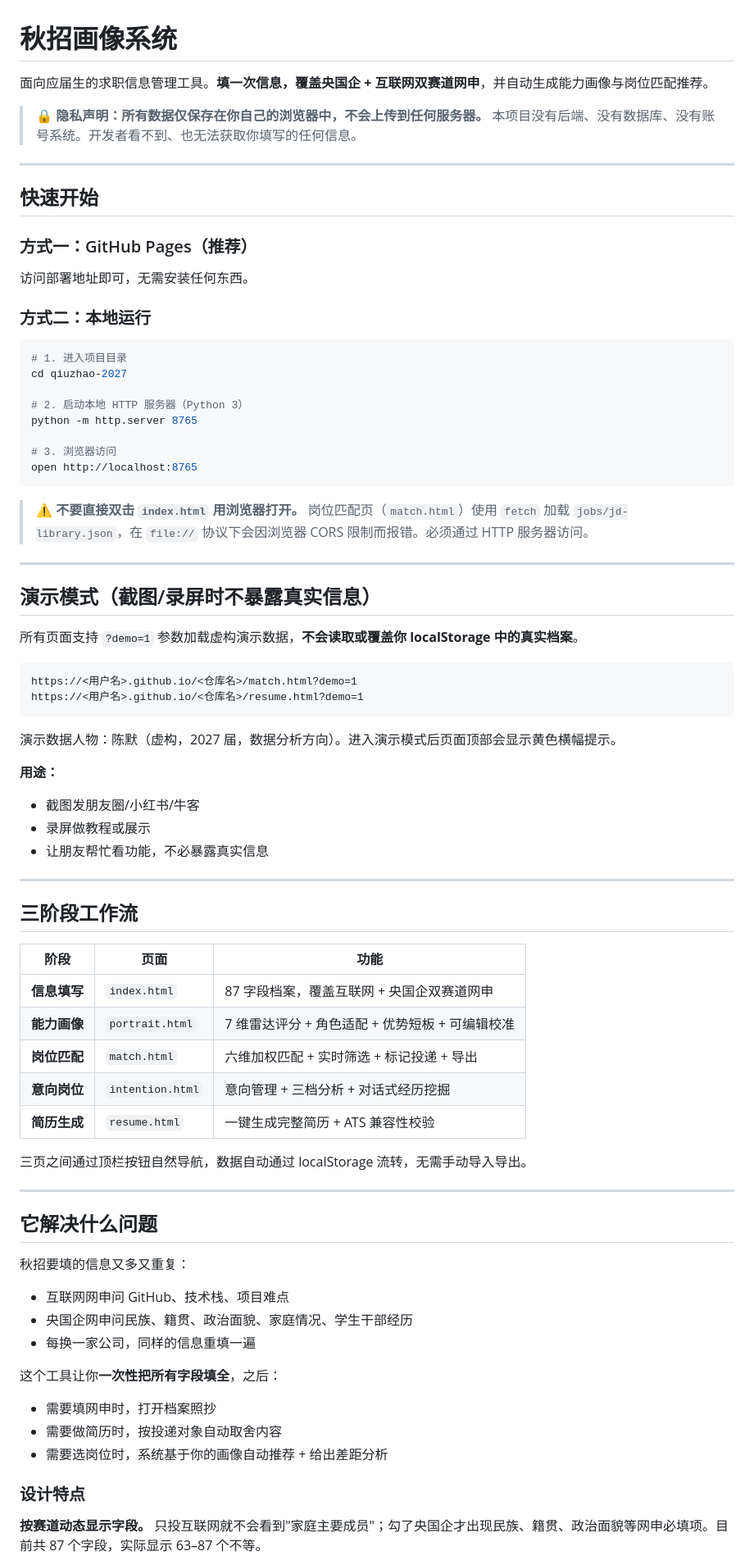
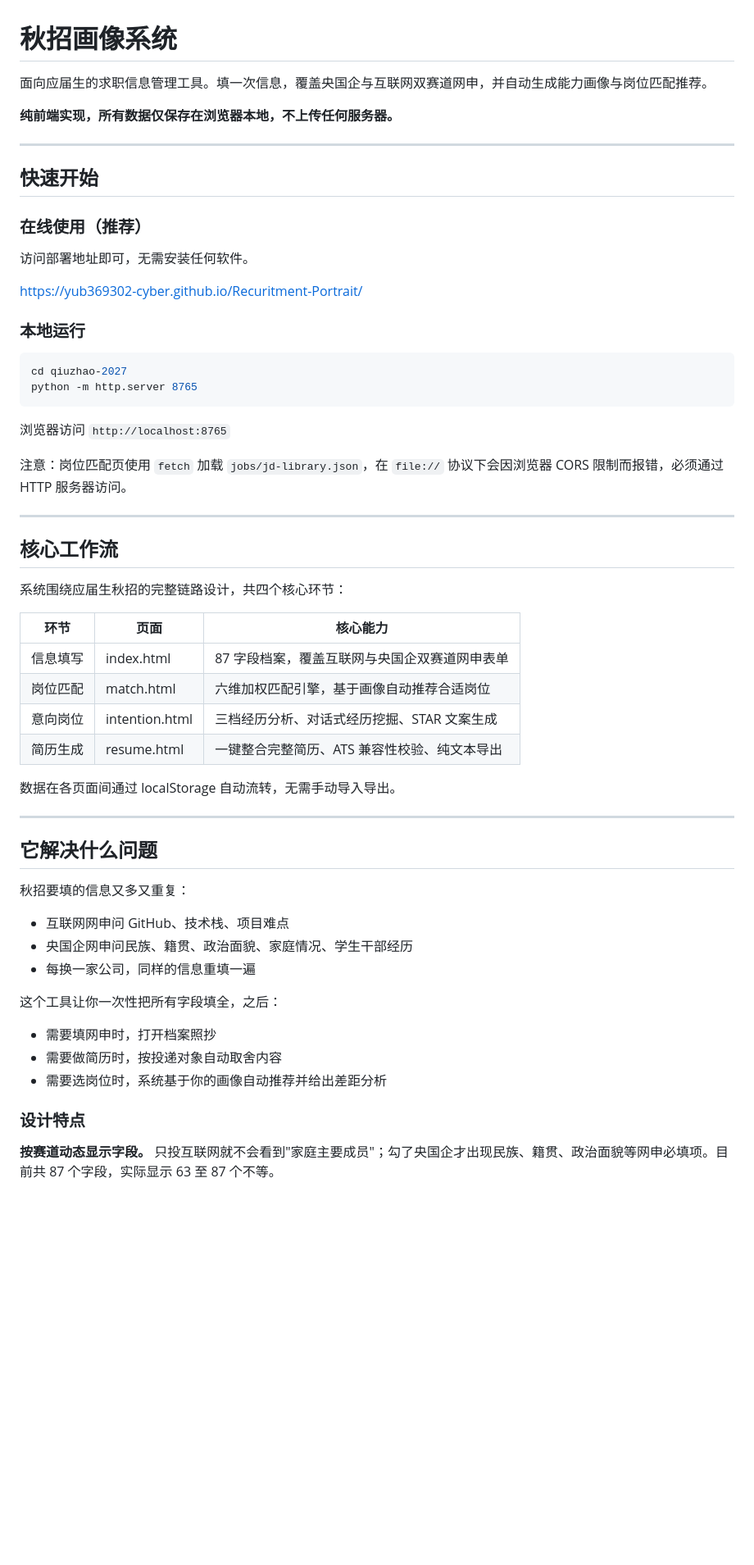
Before and after one commit to Xinye25125763-cmd/Recuritment-Portrait, a Markdown page: README.md, the part around one of its changes. Shown at 82% size. Rendered like a GitHub page; blank space fills up the shorter version.

Commit message:
docs: 重写 README + 新增产品需求文档（PRD）
- README.md：去掉所有 emoji 和特殊符号，优化排版与表达
- 新增 docs/PRD.md：完整产品需求文档，支持直接复制到飞书文档
  - 包含产品概述、用户画像、核心功能、数据模型、页面流程、非功能需求、项目计划

````diff
--- a/README.md
+++ b/README.md
@@ -1,64 +1,44 @@
 # 秋招画像系统
 
-面向应届生的求职信息管理工具。**填一次信息，覆盖央国企 + 互联网双赛道网申**，并自动生成能力画像与岗位匹配推荐。
+面向应届生的求职信息管理工具。填一次信息，覆盖央国企与互联网双赛道网申，并自动生成能力画像与岗位匹配推荐。
 
-> 🔒 **隐私声明：所有数据仅保存在你自己的浏览器中，不会上传到任何服务器。**
-> 本项目没有后端、没有数据库、没有账号系统。开发者看不到、也无法获取你填写的任何信息。
+**纯前端实现，所有数据仅保存在浏览器本地，不上传任何服务器。**
 
 ---
 
 ## 快速开始
 
-### 方式一：GitHub Pages（推荐）
+### 在线使用（推荐）
 
-访问部署地址即可，无需安装任何东西。
+访问部署地址即可，无需安装任何软件。
 
-### 方式二：本地运行
+https://yub369302-cyber.github.io/Recuritment-Portrait/
+
+### 本地运行
 
 ```bash
-# 1. 进入项目目录
 cd qiuzhao-2027
-
-# 2. 启动本地 HTTP 服务器（Python 3）
 python -m http.server 8765
-
-# 3. 浏览器访问
-open http://localhost:8765
 ```
 
-> ⚠️ **不要直接双击 `index.html` 用浏览器打开。** 岗位匹配页（`match.html`）使用 `fetch` 加载 `jobs/jd-library.json`，在 `file://` 协议下会因浏览器 CORS 限制而报错。必须通过 HTTP 服务器访问。
+浏览器访问 `http://localhost:8765`
+
+注意：岗位匹配页使用 `fetch` 加载 `jobs/jd-library.json`，在 `file://` 协议下会因浏览器 CORS 限制而报错，必须通过 HTTP 服务器访问。
 
 ---
 
-## 演示模式（截图/录屏时不暴露真实信息）
+## 核心工作流
 
-所有页面支持 `?demo=1` 参数加载虚构演示数据，**不会读取或覆盖你 localStorage 中的真实档案**。
+系统围绕应届生秋招的完整链路设计，共四个核心环节：
 
-```
-https://<用户名>.github.io/<仓库名>/match.html?demo=1
-https://<用户名>.github.io/<仓库名>/resume.html?demo=1
-```
+| 环节 | 页面 | 核心能力 |
+|------|------|----------|
+| 信息填写 | index.html | 87 字段档案，覆盖互联网与央国企双赛道网申表单 |
+| 岗位匹配 | match.html | 六维加权匹配引擎，基于画像自动推荐合适岗位 |
+| 意向岗位 | intention.html | 三档经历分析、对话式经历挖掘、STAR 文案生成 |
+| 简历生成 | resume.html | 一键整合完整简历、ATS 兼容性校验、纯文本导出 |
 
-演示数据人物：陈默（虚构，2027 届，数据分析方向）。进入演示模式后页面顶部会显示黄色横幅提示。
-
-**用途：**
-- 截图发朋友圈/小红书/牛客
-- 录屏做教程或展示
-- 让朋友帮忙看功能，不必暴露真实信息
-
----
-
-## 三阶段工作流
-
-| 阶段 | 页面 | 功能 |
-| --- | --- | --- |
-| **信息填写** | `index.html` | 87 字段档案，覆盖互联网 + 央国企双赛道网申 |
-| **能力画像** | `portrait.html` | 7 维雷达评分 + 角色适配 + 优势短板 + 可编辑校准 |
-| **岗位匹配** | `match.html` | 六维加权匹配 + 实时筛选 + 标记投递 + 导出 |
-| **意向岗位** | `intention.html` | 意向管理 + 三档分析 + 对话式经历挖掘 |
-| **简历生成** | `resume.html` | 一键生成完整简历 + ATS 兼容性校验 |
-
-三页之间通过顶栏按钮自然导航，数据自动通过 localStorage 流转，无需手动导入导出。
+数据在各页面间通过 localStorage 自动流转，无需手动导入导出。
 
 ---
 
@@ -70,13 +50,13 @@ https://<用户名>.github.io/<仓库名>/resume.html?demo=1
 - 央国企网申问民族、籍贯、政治面貌、家庭情况、学生干部经历
 - 每换一家公司，同样的信息重填一遍
 
-这个工具让你**一次性把所有字段填全**，之后：
+这个工具让你一次性把所有字段填全，之后：
 
 - 需要填网申时，打开档案照抄
 - 需要做简历时，按投递对象自动取舍内容
-- 需要选岗位时，系统基于你的画像自动推荐 + 给出差距分析
+- 需要选岗位时，系统基于你的画像自动推荐并给出差距分析
 
 ### 设计特点
 
-**按赛道动态显示字段。** 只投互联网就不会看到"家庭主要成员"；勾了央国企才出现民族、籍贯、政治面貌等网申必填项。目前共 87 个字段，实际显示 63–87 个不等。
+**按赛道动态显示字段。** 只投互联网就不会看到"家庭主要成员"；勾了央国企才出现民族、籍贯、政治面貌等网申必填项。目前共 87 个字段，实际显示 63 至 87 个不等。
 
````
Also changed, not shown: other parts of README.md (+38 -46 lines), docs/PRD.md (added, +514 -0 lines).
